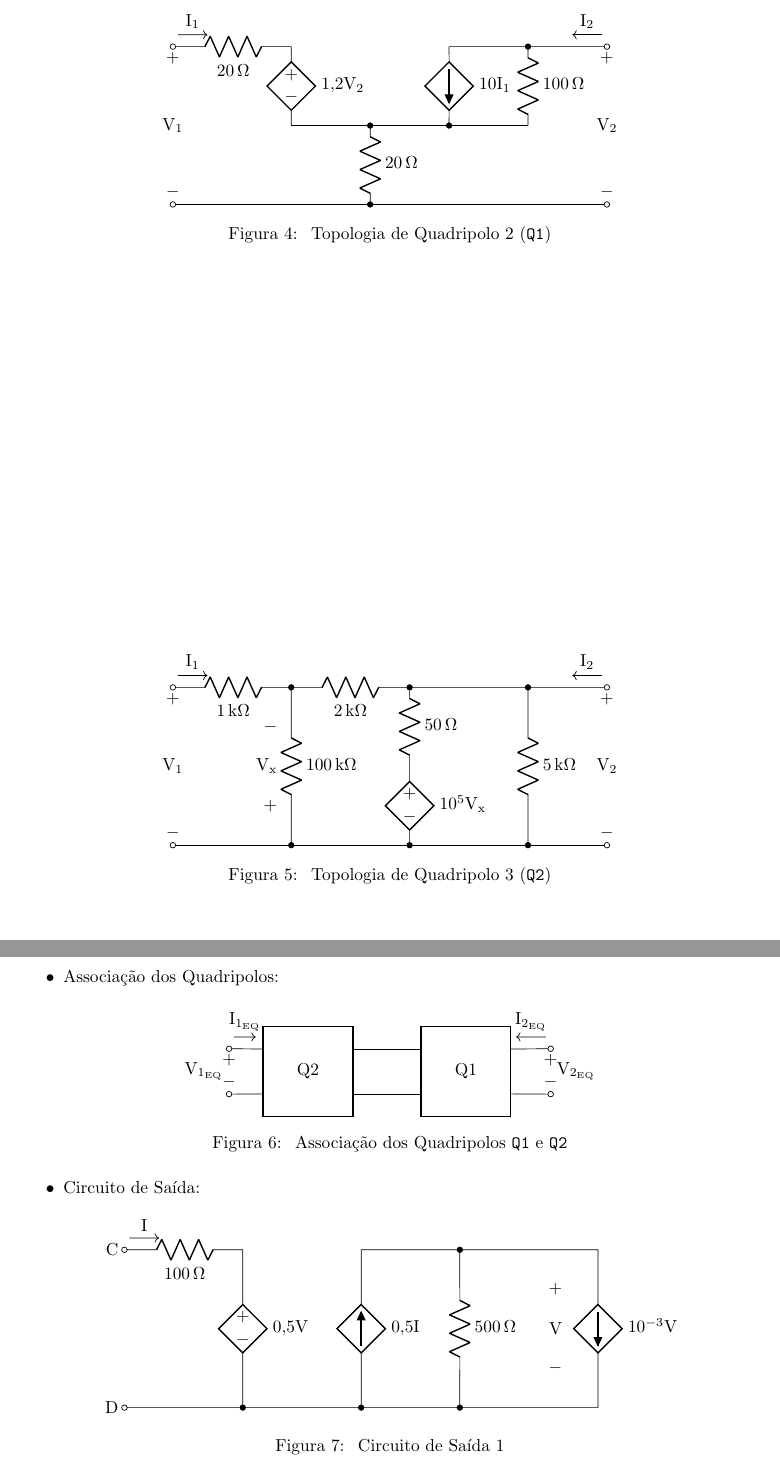
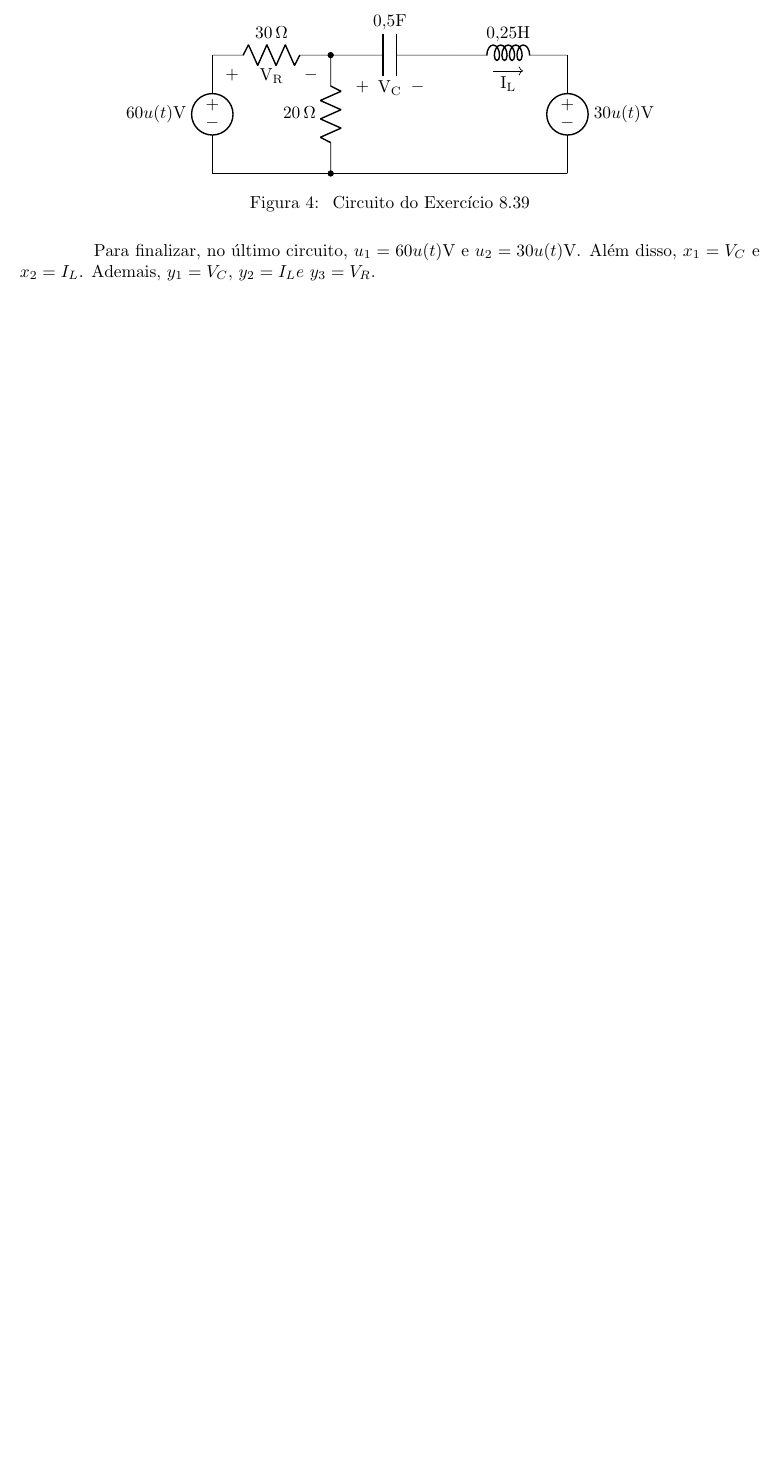
Before and after one commit to PLLima/-ENG10001-Electrical-Circuits-I, a LaTeX document (P2/Report/report.tex): two parts of pages 4 and 5 of 19 before the commit and part of page 4 of 18 after it, the two joined at a grey line, cut at the place of the change, the shorter picture padded with empty space. Compiled offline with pdfLaTeX.

Commit message:
feat: draw and describe fourth circuit

```diff
--- a/P2/Report/report.tex
+++ b/P2/Report/report.tex
@@ -169,23 +170,21 @@ Por fim, $ y_1 = V_C $, $ y_2 = I_L e $ $ y_3 = V_R $.
 \begin{figure}[h!]
     \centering
     \begin{circuitikz}[scale=0.8]
-        \draw (0,0) node[ocirc=]{} node[above]{$ - $}
-              (0,2) node[]{$ \text{V}_1 $}
-              (0,4) node[ocirc=]{} node[below]{$ + $};
-        \draw (0.06,4) to[R, l_=20<\ohm>] (3,4)
-              [->, shorten >=1mm, shorten <=1mm] (0,4.3) -- (1,4.3) node[midway, above] {$ \text{I}_1 $};
-        \draw (3,4) to[american controlled voltage source, l=$ \num{1,2} \text{V}_2 $] (3,2);
-        \draw (3,2) -- (9,2);
-        \draw (7,4) to[american controlled current source, l=$ 10 \text{I}_1 $, -*] (7,2)
-              (7,4) -- (11,4);
-        \draw (9,4) to[R, l=100<\ohm>, *-] (9,2);
-        \draw [->, shorten >=1mm, shorten <=1mm] (11,4.3) -- (10,4.3) node[midway, above] {$ \text{I}_2 $};
-        \draw (5,2) to[R, l=20<\ohm>, *-*] (5,0)
-              (0.06,0) -- (11,0);
-        \draw (11,0) node[ocirc=]{} node[above]{$ - $}
-              (11,2) node[]{$ \text{V}_2 $}
-              (11,4) node[ocirc=]{} node[below]{$ + $};
+        \draw (0,3) to[american voltage source, l_=$ 60u(t)\text{V} $] (0,0);
+        \draw (0,3) to[R, l=30<\ohm>] (3,3);
+        \draw (2.5,2.8) node[below]{$ - $}
+              (1.5,2.8) node[below]{$ \text{V}_\text{R} $}
+              (0.5,2.8) node[below]{$ + $};
+        \draw (0,0) -- (9,0);
+        \draw (3,0) to[R, l=20<\ohm>, *-*] (3,3);
+        \draw (3,3) to[C, l=$\num{0,5}\text{F}$] (6,3);
+        \draw (5.2,2.5) node[below]{$ - $}
+              (4.5,2.5) node[below]{$ \text{V}_\text{C} $}
+              (3.8,2.5) node[below]{$ + $};
+        \draw (6,3) to[L, l=$\num{0,25}\text{H}$] (9,3);
+        \draw [->, shorten >=1mm, shorten <=1mm] (7,2.6) -- (8,2.6) node[midway, below] {$ \text{I}_\text{L} $};
+        \draw (9,3) to[american voltage source, l=$ 30u(t)\text{V} $] (9,0);
     \end{circuitikz}
-    \caption{\label{ckt:quad_1_1} Topologia de Quadripolo 2 (\texttt{Q1})}
+    \caption{\label{ckt:4} Circuito do Exercício 8.39}
 \end{figure}
 
@@ -196,80 +191,5 @@ Por fim, $ y_1 = V_C $, $ y_2 = I_L e $ $ y_3 = V_R $.
-\begin{figure}[h!]
-    \centering
-    \begin{circuitikz}[scale=0.8]
-        \draw (0,0) node[ocirc=]{} node[above]{$ - $}
-              (0,2) node[]{$ \text{V}_1 $}
-              (0,4) node[ocirc=]{} node[below]{$ + $};
-        \draw (0.06,4) to[R, l_=1<\kilo\ohm>] (3,4)
-              [->, shorten >=1mm, shorten <=1mm] (0,4.3) -- (1,4.3) node[midway, above] {$ \text{I}_1 $};
-        \draw (3,4) to[R, l=100<\kilo\ohm>, *-*] (3,0)
-              (2.8,3) node[left]{$ - $}
-              (2.8,2) node[left]{$ \text{V}_\text{x} $}
-              (2.8,1) node[left]{$ + $};
-        \draw (3,4) to[R, l_=2<\kilo\ohm>] (6,4)
-              (6,4) -- (11,4);
-        \draw (6,4) to[R, l=50<\ohm>, *-] (6,2)
-              to[american controlled voltage source, l=$ 10^5 \text{V}_\text{x} $, -*] (6,0);
-        \draw (9,4) to[R, l=5<\kilo\ohm>, *-*] (9,0);
-        \draw [->, shorten >=1mm, shorten <=1mm] (11,4.3) -- (10,4.3) node[midway, above] {$ \text{I}_2 $};
-        \draw (0.06,0) -- (11,0)
-              (11,0) node[ocirc=]{} node[above]{$ - $}
-              (11,2) node[]{$ \text{V}_2 $}
-              (11,4) node[ocirc=]{} node[below]{$ + $};
-    \end{circuitikz}
-    \caption{\label{ckt:quad_2_1} Topologia de Quadripolo 3 (\texttt{Q2})}
-\end{figure}
-
-\clearpage
-\begin{itemize}
-  \item Associação dos Quadripolos:
-\end{itemize}
-
-\begin{figure}[h!]
-    \centering
-    \begin{circuitikz}[scale=0.8]
-        \draw (2,1) node[fourport, label={[anchor=center]:Q2}](Q2){}
-              (0.06,0.425) -- (Q2.port1)
-              (0.06,1.575) -- (Q2.port4)
-              (0,0.425) node[ocirc=]{} node[above]{$ - $}
-              (0,1) node[left]{$ \text{V}_{1_\text{EQ}} $}
-              (0,1.575) node[ocirc=]{} node[below]{$ + $}
-              [->, shorten >=1mm, shorten <=1mm] (0,1.875) -- (0.8,1.875) node[midway, above] {$ \text{I}_{1_\text{EQ}} $};
-        \draw (6,1) node[fourport, label={[anchor=center]:Q1}](Q1){}
-        (8.15,0.425) -- (Q1.port2)
-        (8.15,1.575) -- (Q1.port3)
-        (8.15,0.425) node[ocirc=]{} node[above]{$ - $}
-        (8.15,1) node[right]{$ \text{V}_{2_\text{EQ}} $}
-        (8.15,1.575) node[ocirc=]{} node[below]{$ + $}
-        [->, shorten >=1mm, shorten <=1mm] (8.15,1.875) -- (7.15,1.875) node[midway, above] {$ \text{I}_{2_\text{EQ}} $};
-      \draw (Q2.port2) -- (Q1.port1)
-            (Q2.port3) -- (Q1.port4);
-    \end{circuitikz}
-    \caption{\label{ckt:quad_assoc} Associação dos Quadripolos \texttt{Q1} e \texttt{Q2}}
-\end{figure}
-
-\begin{itemize}
-  \item Circuito de Saída:
-\end{itemize}
-
-\begin{figure}[h!]
-    \centering
-    \begin{circuitikz}[scale=0.8]
-        \draw (0,0) node[ocirc=]{} node[left]{D}
-              (0,4) node[ocirc=]{} node[left]{C};
-        \draw (0.06,4) to[R, l_=100<\ohm>] (3,4)
-              [->, shorten >=1mm, shorten <=1mm] (0,4.3) -- (1,4.3) node[midway, above] {I};
-        \draw (3,4) to[american controlled voltage source, l=$ \num{0,5}\text{V} $, -*] (3,0);
-        \draw (6,0) to[american controlled current source, l_=$ \num{0,5}\text{I} $, *-] (6,4);
-        \draw (8.5,4) to[R, l=500<\ohm>, *-*] (8.5,0);
-        \draw (0.06,0) -- (12,0)
-              (6,4) -- (12,4)
-              to[american controlled current source, l=$ 10^{-3}\text{V} $] (12,0)
-              (11.25,1) node[left]{$ - $}
-              (11.25,2) node[left]{V}
-              (11.25,3) node[left]{$ + $};
-    \end{circuitikz}
-    \caption{\label{ckt:output_1} Circuito de Saída 1}
-\end{figure}
+Para finalizar, no último circuito, $ u_1 = 60u(t)\text{V} $ e $ u_2 = 30u(t)\text{V} $. Além disso, $ x_1 = V_C $ e $ x_2 = I_L $.
+Ademais, $ y_1 = V_C $, $ y_2 = I_L e $ $ y_3 = V_R $.
 
 \section{Circuito Equivalente de Thevénin da Entrada}
 
```
Also changed, not shown: P2/Report/report.pdf, P2/Report/report.tex (7 more changed lines).
